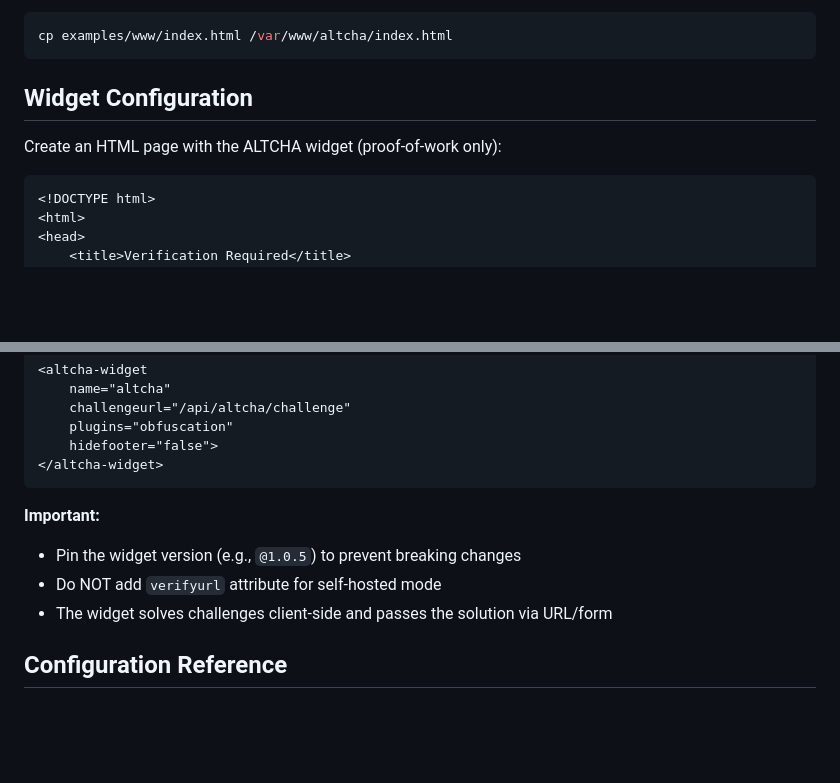
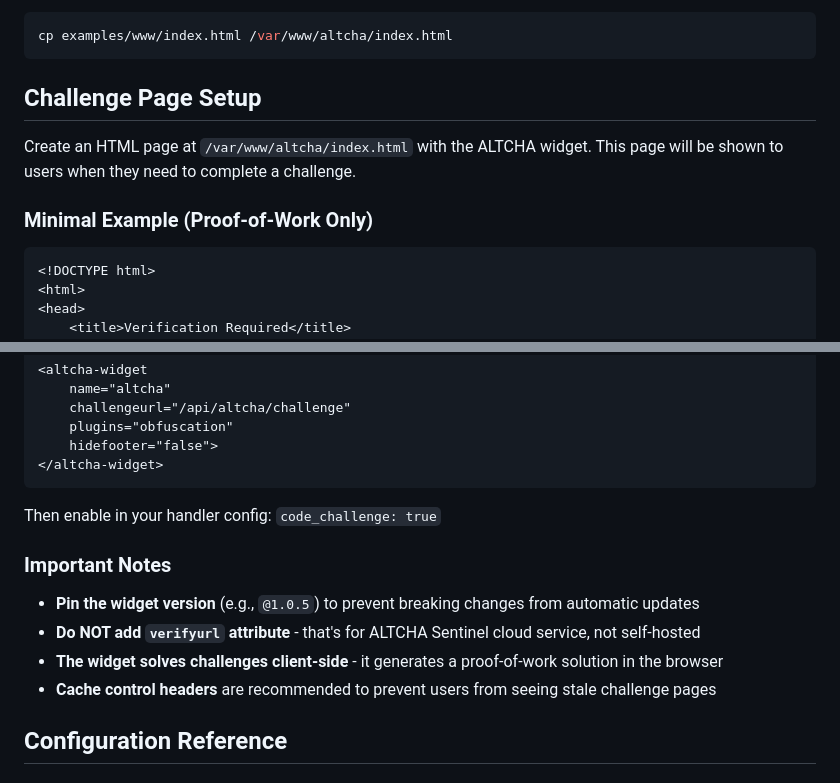
Before and after one commit to stardothosting/caddy-altcha, a Markdown page: README.md, 2 parts joined by grey strips. Rendered like a GitHub page; blank space fills up the shorter version.

````diff
--- a/README.md
+++ b/README.md
@@ -100,9 +100,11 @@ Copy the example HTML to your web root:
 cp examples/www/index.html /var/www/altcha/index.html
 ```
 
-## Widget Configuration
+## Challenge Page Setup
 
-Create an HTML page with the ALTCHA widget (proof-of-work only):
+Create an HTML page at `/var/www/altcha/index.html` with the ALTCHA widget. This page will be shown to users when they need to complete a challenge.
+
+### Minimal Example (Proof-of-Work Only)
 
 ```html
 <!DOCTYPE html>
@@ -159,10 +209,14 @@ Create an HTML page with the ALTCHA widget (proof-of-work only):
 </altcha-widget>
 ```
 
-**Important:**
-- Pin the widget version (e.g., `@1.0.5`) to prevent breaking changes
-- Do NOT add `verifyurl` attribute for self-hosted mode
-- The widget solves challenges client-side and passes the solution via URL/form
+Then enable in your handler config: `code_challenge: true`
+
+### Important Notes
+
+- **Pin the widget version** (e.g., `@1.0.5`) to prevent breaking changes from automatic updates
+- **Do NOT add `verifyurl` attribute** - that's for ALTCHA Sentinel cloud service, not self-hosted
+- **The widget solves challenges client-side** - it generates a proof-of-work solution in the browser
+- **Cache control headers** are recommended to prevent users from seeing stale challenge pages
 
 ## Configuration Reference
 
````
Also changed, not shown: other parts of README.md (+55 -6 lines).
